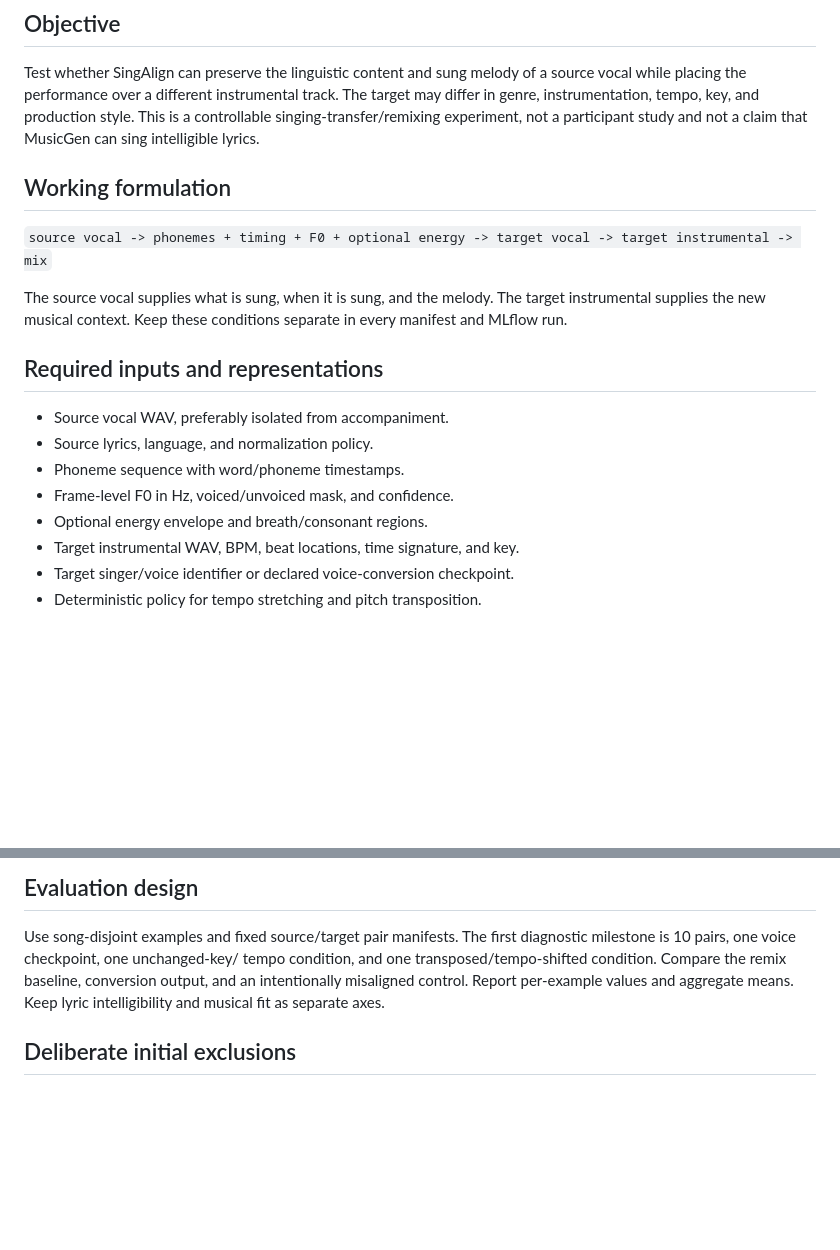
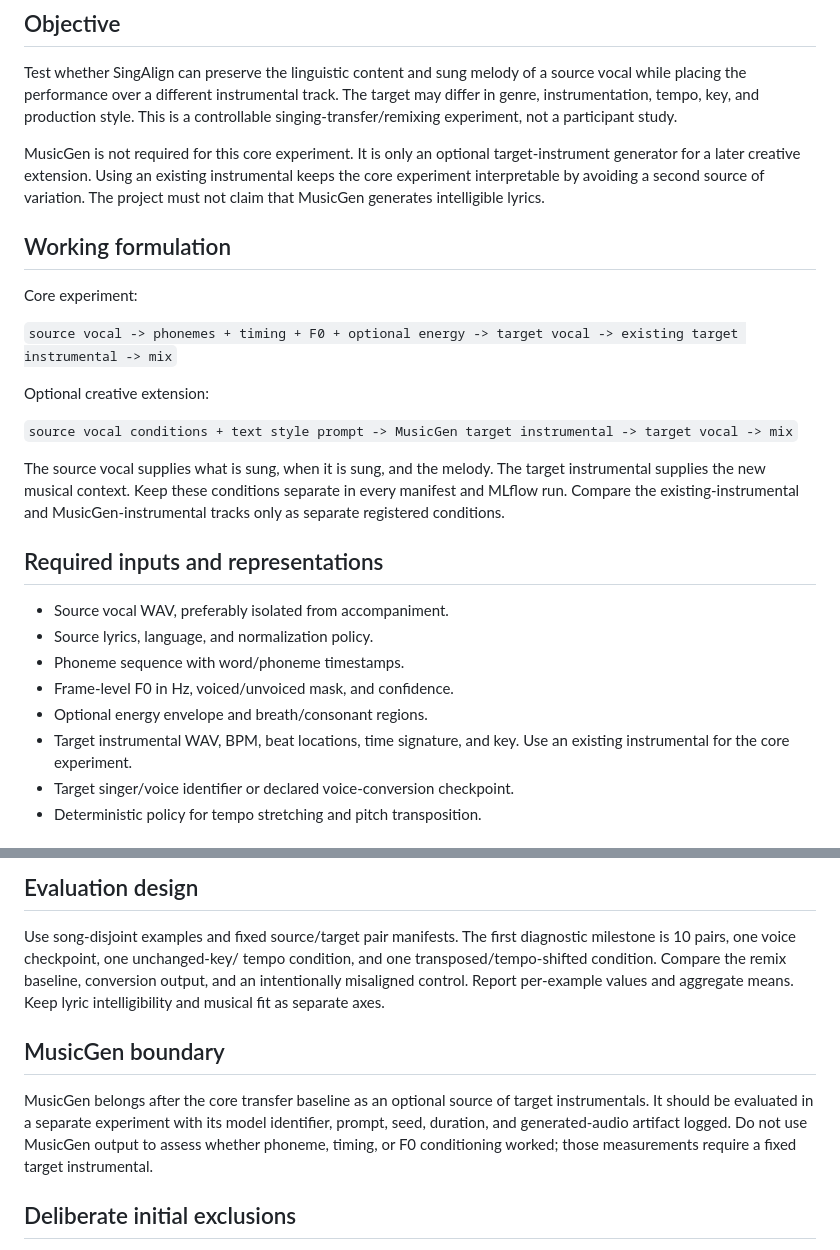
Before and after one commit to moseskim1027/singalign, a Markdown page: README_study.md, 2 parts joined by grey strips. Rendered like a GitHub page; blank space fills up the shorter version.

Commit message:
docs: separate core vocal transfer from MusicGen

```diff
--- a/README_study.md
+++ b/README_study.md
@@ -6,16 +6,28 @@ Test whether SingAlign can preserve the linguistic content and sung melody of
 a source vocal while placing the performance over a different instrumental
 track. The target may differ in genre, instrumentation, tempo, key, and
 production style. This is a controllable singing-transfer/remixing experiment,
-not a participant study and not a claim that MusicGen can sing intelligible
-lyrics.
+not a participant study.
+
+MusicGen is not required for this core experiment. It is only an optional
+target-instrument generator for a later creative extension. Using an existing
+instrumental keeps the core experiment interpretable by avoiding a second
+source of variation. The project must not claim that MusicGen generates
+intelligible lyrics.
 
 ## Working formulation
 
-`source vocal -> phonemes + timing + F0 + optional energy -> target vocal -> target instrumental -> mix`
+Core experiment:
+
+`source vocal -> phonemes + timing + F0 + optional energy -> target vocal -> existing target instrumental -> mix`
+
+Optional creative extension:
+
+`source vocal conditions + text style prompt -> MusicGen target instrumental -> target vocal -> mix`
 
 The source vocal supplies what is sung, when it is sung, and the melody. The
 target instrumental supplies the new musical context. Keep these conditions
-separate in every manifest and MLflow run.
+separate in every manifest and MLflow run. Compare the existing-instrumental
+and MusicGen-instrumental tracks only as separate registered conditions.
 
 ## Required inputs and representations
 
@@ -24,7 +36,8 @@ separate in every manifest and MLflow run.
 - Phoneme sequence with word/phoneme timestamps.
 - Frame-level F0 in Hz, voiced/unvoiced mask, and confidence.
 - Optional energy envelope and breath/consonant regions.
-- Target instrumental WAV, BPM, beat locations, time signature, and key.
+- Target instrumental WAV, BPM, beat locations, time signature, and key. Use an
+  existing instrumental for the core experiment.
 - Target singer/voice identifier or declared voice-conversion checkpoint.
 - Deterministic policy for tempo stretching and pitch transposition.
 
@@ -60,6 +73,14 @@ remix baseline, conversion output, and an intentionally misaligned control.
 Report per-example values and aggregate means. Keep lyric intelligibility and
 musical fit as separate axes.
 
+## MusicGen boundary
+
+MusicGen belongs after the core transfer baseline as an optional source of
+target instrumentals. It should be evaluated in a separate experiment with
+its model identifier, prompt, seed, duration, and generated-audio artifact
+logged. Do not use MusicGen output to assess whether phoneme, timing, or F0
+conditioning worked; those measurements require a fixed target instrumental.
+
 ## Deliberate initial exclusions
 
 - Fully automatic lyric-to-new-melody composition.
```
Also changed, not shown: README.md (+3 -1 lines).
